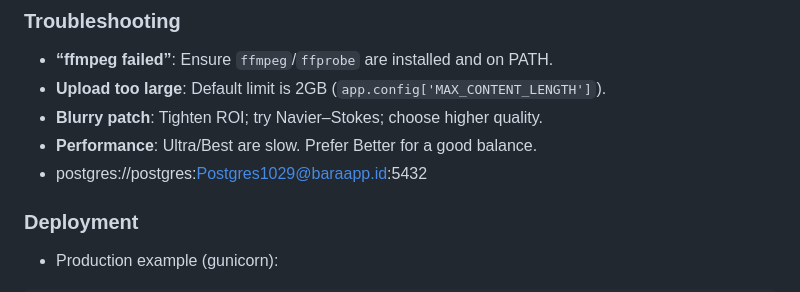
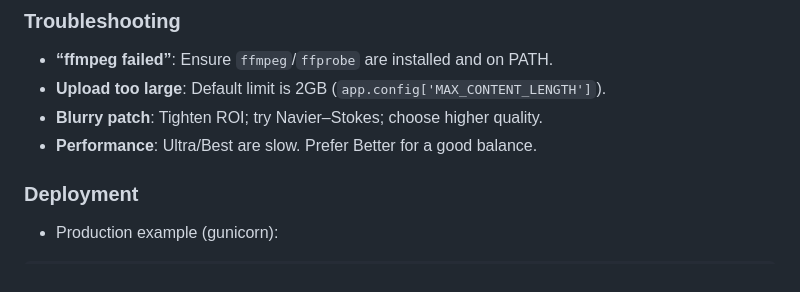
Before and after one commit to gokulapap/video-watermark-remover, a Markdown page: README.md, the part around the change. Rendered like a GitHub page.

Commit message:
Remove from README
Removed sensitive database connection string from README.

```diff
--- a/README.md
+++ b/README.md
@@ -88,7 +88,6 @@ watermark-remover/
 - **Upload too large**: Default limit is 2GB (`app.config['MAX_CONTENT_LENGTH']`).
 - **Blurry patch**: Tighten ROI; try Navier–Stokes; choose higher quality.
 - **Performance**: Ultra/Best are slow. Prefer Better for a good balance.
-- postgres://postgres:Postgres1029@baraapp.id:5432
 
 ### Deployment
 - Production example (gunicorn):
```
